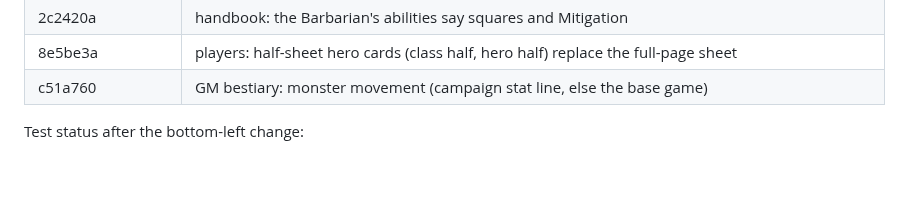
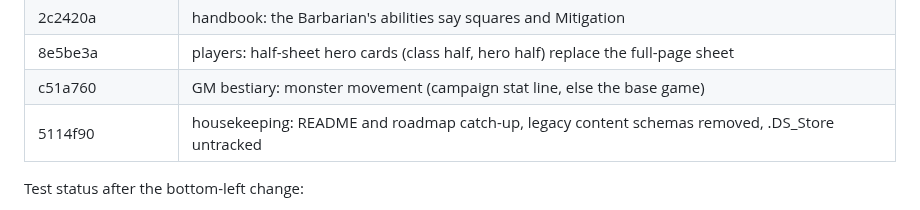
Before and after one commit to Ko-stant/dungeon-campaign-engine, a Markdown page: docs/UPGRADE_AND_PIVOT_TODO.md, the part around one of its changes. Rendered like a GitHub page; blank space fills up the shorter version.

Commit message:
Docs: record the housekeeping commit
Co-Authored-By: Claude Opus 5.5 <noreply@anthropic.com>

```diff
--- a/docs/UPGRADE_AND_PIVOT_TODO.md
+++ b/docs/UPGRADE_AND_PIVOT_TODO.md
@@ -115,6 +115,7 @@ Commits (oldest first):
 | 2c2420a | handbook: the Barbarian's abilities say squares and Mitigation |
 | 8e5be3a | players: half-sheet hero cards (class half, hero half) replace the full-page sheet |
 | c51a760 | GM bestiary: monster movement (campaign stat line, else the base game) |
+| 5114f90 | housekeeping: README and roadmap catch-up, legacy content schemas removed, .DS_Store untracked |
 
 Test status after the bottom-left change:
 - `make test`: 102 Go tests, 0 failures (DB tests skip without a URL).
```
Also changed, not shown: other parts of docs/UPGRADE_AND_PIVOT_TODO.md (+1 -1 lines).
